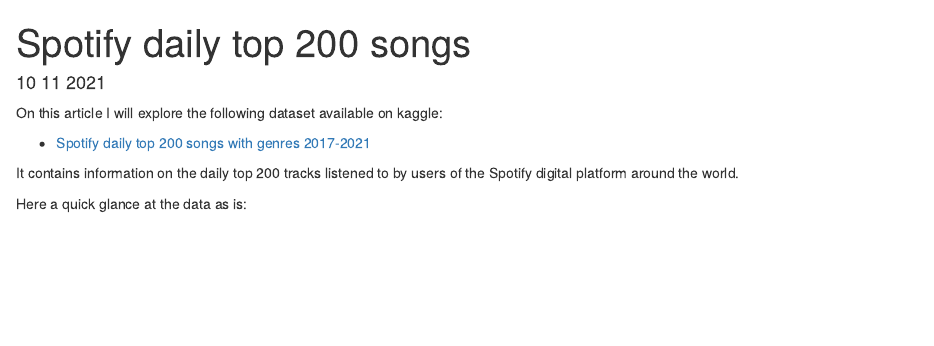
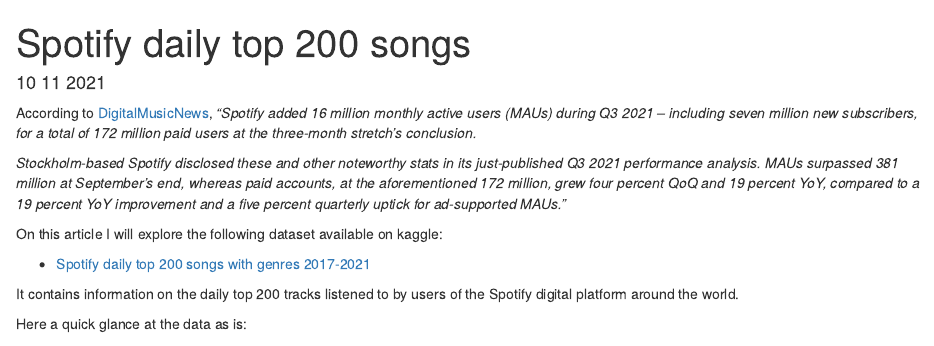
Before and after one commit to AllysonAOdS/Portfolio, an R Markdown document (content/en/post/SpotifyTop200.Rmd): the page in a window 1100 px wide, from its top. Rendered offline with R 4.5, knitr and Pandoc, with nearby package versions; drawn as R Markdown's standard HTML page in place of the format the file asks for; some code elsewhere in the file could not run offline.

Commit message:
Intro to spotify article

````diff
--- a/content/en/post/SpotifyTop200.Rmd
+++ b/content/en/post/SpotifyTop200.Rmd
@@ -25,6 +25,10 @@
 #spotify <- read.csv2("~/OneDrive/Musik/SpotifyDailyTop200-2017_21.csv", sep="#")
 
 ```
+
+According to [DigitalMusicNews](https://www.digitalmusicnews.com/2021/10/27/spotify-q3-2021-earnings-report/), _"Spotify added 16 million monthly active users (MAUs) during Q3 2021 – including seven million new subscribers, for a total of 172 million paid users at the three-month stretch’s conclusion._
+
+_Stockholm-based Spotify disclosed these and other noteworthy stats in its just-published Q3 2021 performance analysis. MAUs surpassed 381 million at September’s end, whereas paid accounts, at the aforementioned 172 million, grew four percent QoQ and 19 percent YoY, compared to a 19 percent YoY improvement and a five percent quarterly uptick for ad-supported MAUs."_
 
 On this article I will explore the following dataset available on kaggle:
 
````
Also changed, not shown: content/en/post/SpotifyTop200.html, static/en/post/SpotifyTop200_files/figure-html/unnamed-chunk-13-1.png, static/en/post/SpotifyTop200_files/figure-html/unnamed-chunk-13-2.png, static/en/post/SpotifyTop200_files/figure-html/unnamed-chunk-4-1.png, 5 other files.
